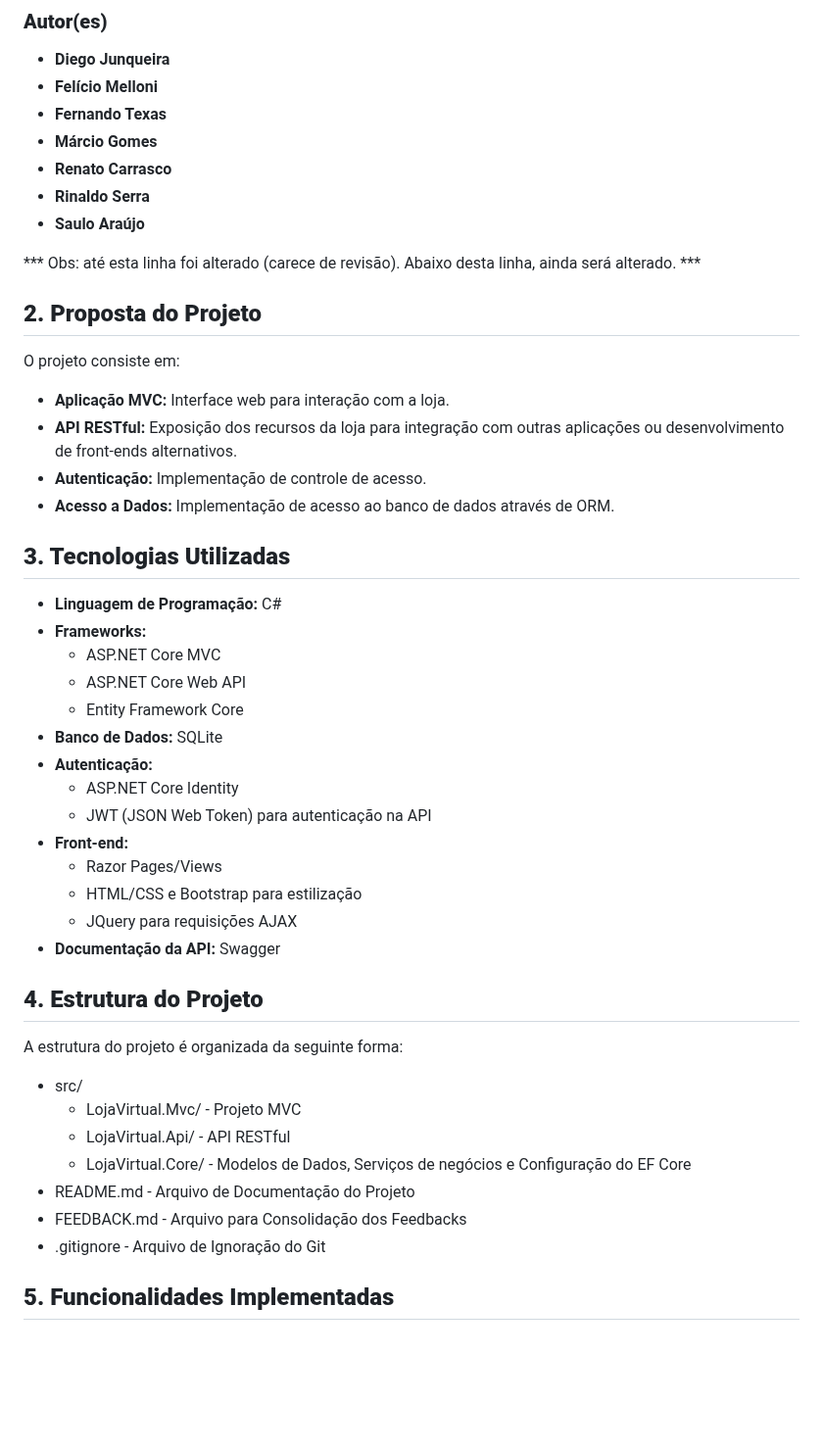
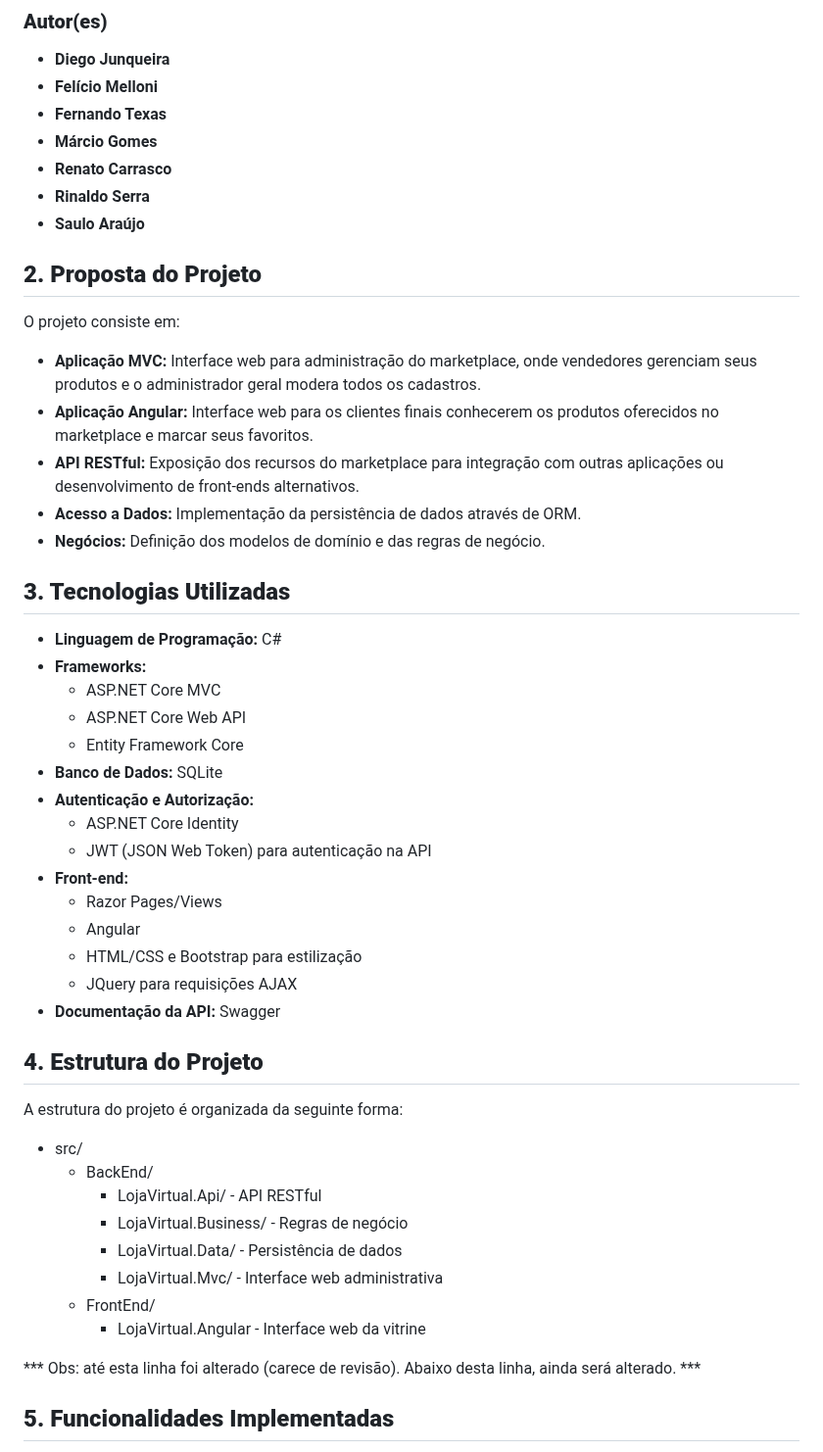
Before and after one commit to sauloaraujoo/mba-modulo2-marketplace, a Markdown page: README.md, the part around the change. Shown at 98% size. GitHub-like rendering; blank space fills up the shorter version.

Commit message:
Alteração parcial de README.md

```diff
--- a/README.md
+++ b/README.md
@@ -14,16 +14,15 @@ O objetivo principal é desenvolver uma plataforma de comércio eletrônico, na
 - **Rinaldo Serra**
 - **Saulo Araújo**
 
-*** Obs: até esta linha foi alterado (carece de revisão). Abaixo desta linha, ainda será alterado. ***
-
 ## **2. Proposta do Projeto**
 
 O projeto consiste em:
 
-- **Aplicação MVC:** Interface web para interação com a loja.
-- **API RESTful:** Exposição dos recursos da loja para integração com outras aplicações ou desenvolvimento de front-ends alternativos.
-- **Autenticação:** Implementação de controle de acesso.
-- **Acesso a Dados:** Implementação de acesso ao banco de dados através de ORM.
+- **Aplicação MVC:** Interface web para administração do marketplace, onde vendedores gerenciam seus produtos e o administrador geral modera todos os cadastros.
+- **Aplicação Angular:** Interface web para os clientes finais conhecerem os produtos oferecidos no marketplace e marcar seus favoritos.
+- **API RESTful:** Exposição dos recursos do marketplace para integração com outras aplicações ou desenvolvimento de front-ends alternativos.
+- **Acesso a Dados:** Implementação da persistência de dados através de ORM.
+- **Negócios:** Definição dos modelos de domínio e das regras de negócio.
 
 ## **3. Tecnologias Utilizadas**
 
@@ -33,11 +32,12 @@ O projeto consiste em:
   - ASP.NET Core Web API
   - Entity Framework Core
 - **Banco de Dados:** SQLite
-- **Autenticação:**
+- **Autenticação e Autorização:**
   - ASP.NET Core Identity
   - JWT (JSON Web Token) para autenticação na API
 - **Front-end:**
   - Razor Pages/Views
+  - Angular
   - HTML/CSS e Bootstrap para estilização
   - JQuery para requisições AJAX
 - **Documentação da API:** Swagger
@@ -47,12 +47,15 @@ O projeto consiste em:
 A estrutura do projeto é organizada da seguinte forma:
 
 - src/
-  - LojaVirtual.Mvc/ - Projeto MVC
-  - LojaVirtual.Api/ - API RESTful
-  - LojaVirtual.Core/ - Modelos de Dados, Serviços de negócios e Configuração do EF Core
-- README.md - Arquivo de Documentação do Projeto
-- FEEDBACK.md - Arquivo para Consolidação dos Feedbacks
-- .gitignore - Arquivo de Ignoração do Git
+  - BackEnd/
+    - LojaVirtual.Api/       - API RESTful
+    - LojaVirtual.Business/  - Regras de negócio
+    - LojaVirtual.Data/      - Persistência de dados
+    - LojaVirtual.Mvc/       - Interface web administrativa
+  - FrontEnd/
+    - LojaVirtual.Angular    - Interface web da vitrine
+
+*** Obs: até esta linha foi alterado (carece de revisão). Abaixo desta linha, ainda será alterado. ***
 
 ## **5. Funcionalidades Implementadas**
 
```
